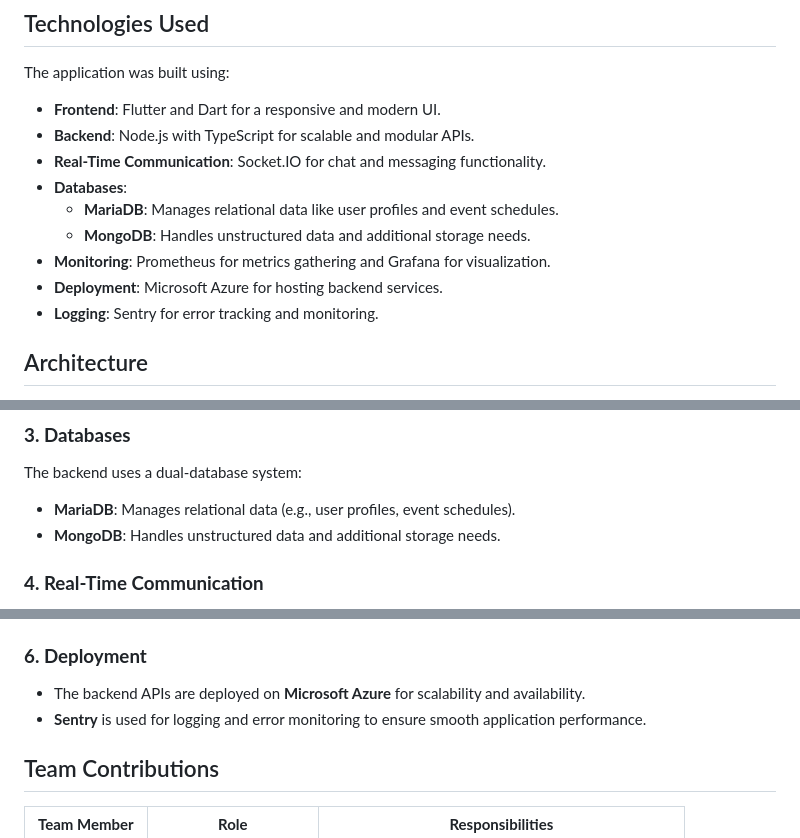
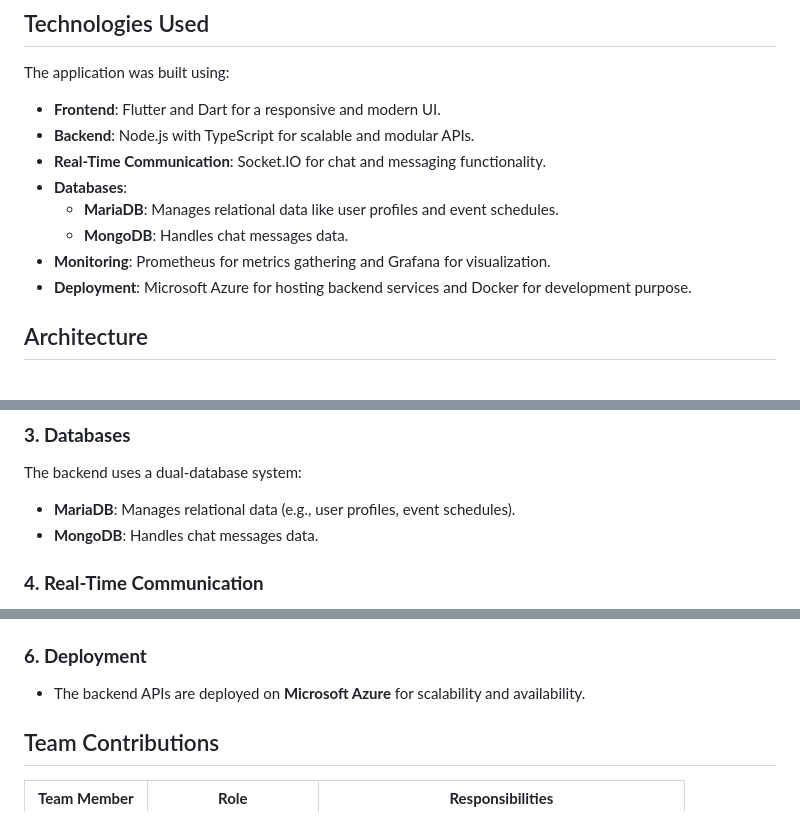
Before and after one commit to barboraplasovska/StudyBuddies, a Markdown page: README.md, 3 parts joined by grey strips. Drawn GitHub-style.

```diff
--- a/README.md
+++ b/README.md
@@ -21,10 +21,9 @@ The application was built using:
 - **Real-Time Communication**: Socket.IO for chat and messaging functionality.
 - **Databases**:
   - **MariaDB**: Manages relational data like user profiles and event schedules.
-  - **MongoDB**: Handles unstructured data and additional storage needs.
+  - **MongoDB**: Handles chat messages data.
 - **Monitoring**: Prometheus for metrics gathering and Grafana for visualization.
-- **Deployment**: Microsoft Azure for hosting backend services.
-- **Logging**: Sentry for error tracking and monitoring.
+- **Deployment**: Microsoft Azure for hosting backend services and Docker for development purpose.
 
 ## Architecture
 
@@ -46,7 +45,7 @@ The backend is implemented using **Node.js** and **TypeScript** and is divided i
 ### **3. Databases**
 The backend uses a dual-database system:
 - **MariaDB**: Manages relational data (e.g., user profiles, event schedules).
-- **MongoDB**: Handles unstructured data and additional storage needs.
+- **MongoDB**: Handles chat messages data.
 
 ### **4. Real-Time Communication**
 - **Socket.IO** enables real-time messaging functionality between users:
@@ -59,7 +58,6 @@ The backend uses a dual-database system:
 
 ### **6. Deployment**
 - The backend APIs are deployed on **Microsoft Azure** for scalability and availability.
-- **Sentry** is used for logging and error monitoring to ensure smooth application performance.
 
 ## Team Contributions
 
```
